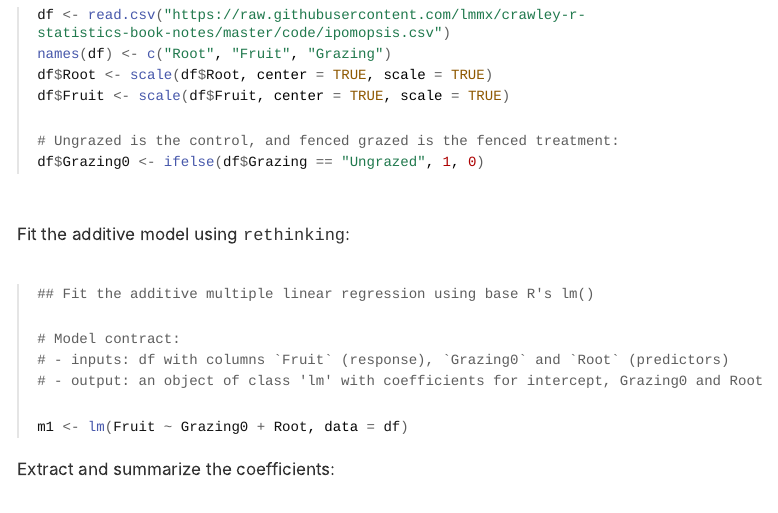
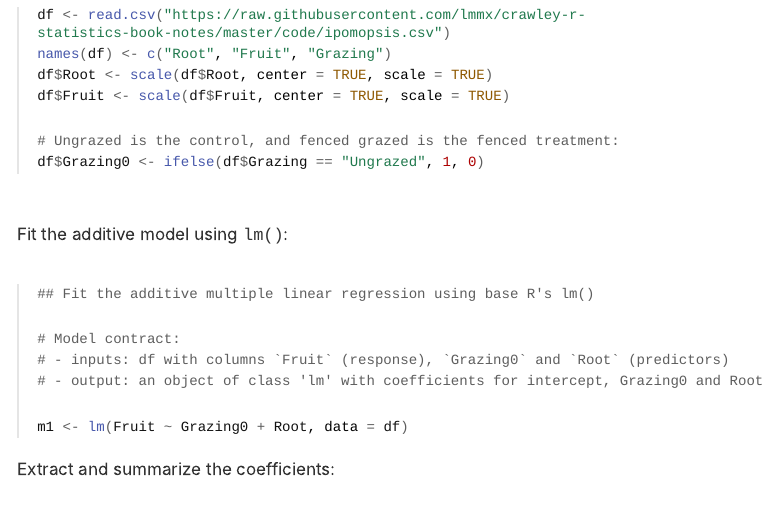
Before and after one commit to diogro/ModelosLineares-STBio, an R Markdown document (tutoriais/lab2.Rmd): the page in a window 1100 px wide, from 1410 px down. The pictures show the output file tutoriais/lab2.html that the author committed with the source, opened offline; long lines of code are wrapped.

Commit message:
new slides

````diff
--- a/tutoriais/lab2.Rmd
+++ b/tutoriais/lab2.Rmd
@@ -54,7 +54,7 @@ df$Fruit <- scale(df$Fruit, center = TRUE, scale = TRUE)
 df$Grazing0 <- ifelse(df$Grazing == "Ungrazed", 1, 0)
 ```
 
-Fit the additive model using `rethinking`:
+Fit the additive model using `lm()`:
 
 ```{r fit_model}
 ## Fit the additive multiple linear regression using base R's lm()
````
Also changed, not shown: tutoriais/lab2.html.
